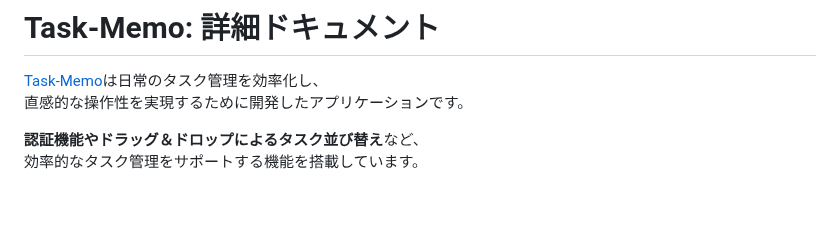
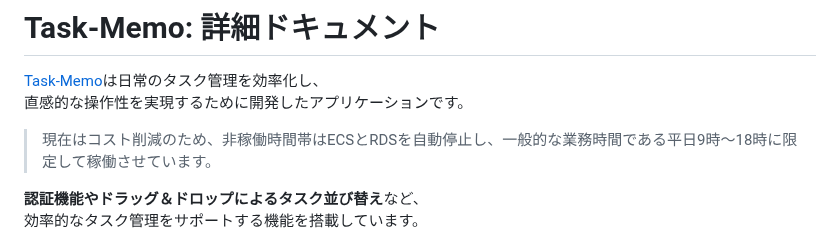
Before and after one commit to kumazaki-y/Task-Memo, a Markdown page: docs/DETAILS.md, the part around the change. GitHub-like rendering; blank space fills up the shorter version.

```diff
--- a/docs/DETAILS.md
+++ b/docs/DETAILS.md
@@ -2,6 +2,7 @@
 
 [Task-Memo](https://www.task-memo.com/)は日常のタスク管理を効率化し、
 直感的な操作性を実現するために開発したアプリケーションです。
+> 現在はコスト削減のため、非稼働時間帯はECSとRDSを自動停止し、一般的な業務時間である平日9時〜18時に限定して稼働させています。
 
 **認証機能やドラッグ＆ドロップによるタスク並び替え**など、
 効率的なタスク管理をサポートする機能を搭載しています。
```
